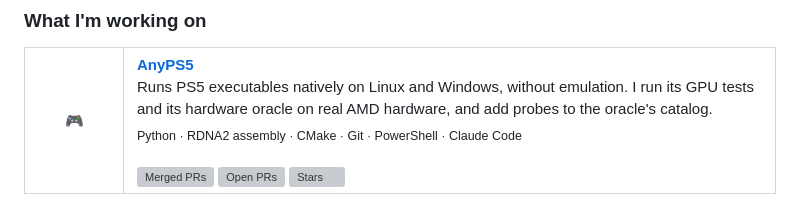
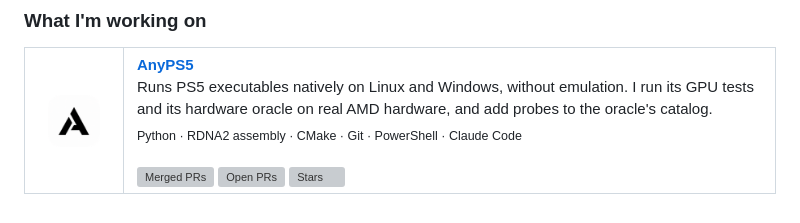
Before and after one commit to AgudoCore/AgudoCore, a Markdown page: README.md, the part around the change. Rendered like a GitHub page; pictures changed too: assets/icons/anyps5.png (added); grey boxes are pictures that could not be loaded.

Commit message:
Use the AnyPS5 logo in the project list

```diff
--- a/README.md
+++ b/README.md
@@ -8,7 +8,7 @@ Student from Spain who wants to work in cybersecurity. I'm learning by contribut
 
 <table>
 <tr>
-<td width="72" align="center"><a href="https://github.com/boykopovar/AnyPS5">🎮</a></td>
+<td width="72" align="center"><a href="https://github.com/boykopovar/AnyPS5"><img src="assets/icons/anyps5.png" width="52" alt="AnyPS5" /></a></td>
 <td>
 <b><a href="https://github.com/boykopovar/AnyPS5">AnyPS5</a></b><br />
 Runs PS5 executables natively on Linux and Windows, without emulation. I run its GPU tests and its hardware oracle on real AMD hardware, and add probes to the oracle's catalog.<br />
```
